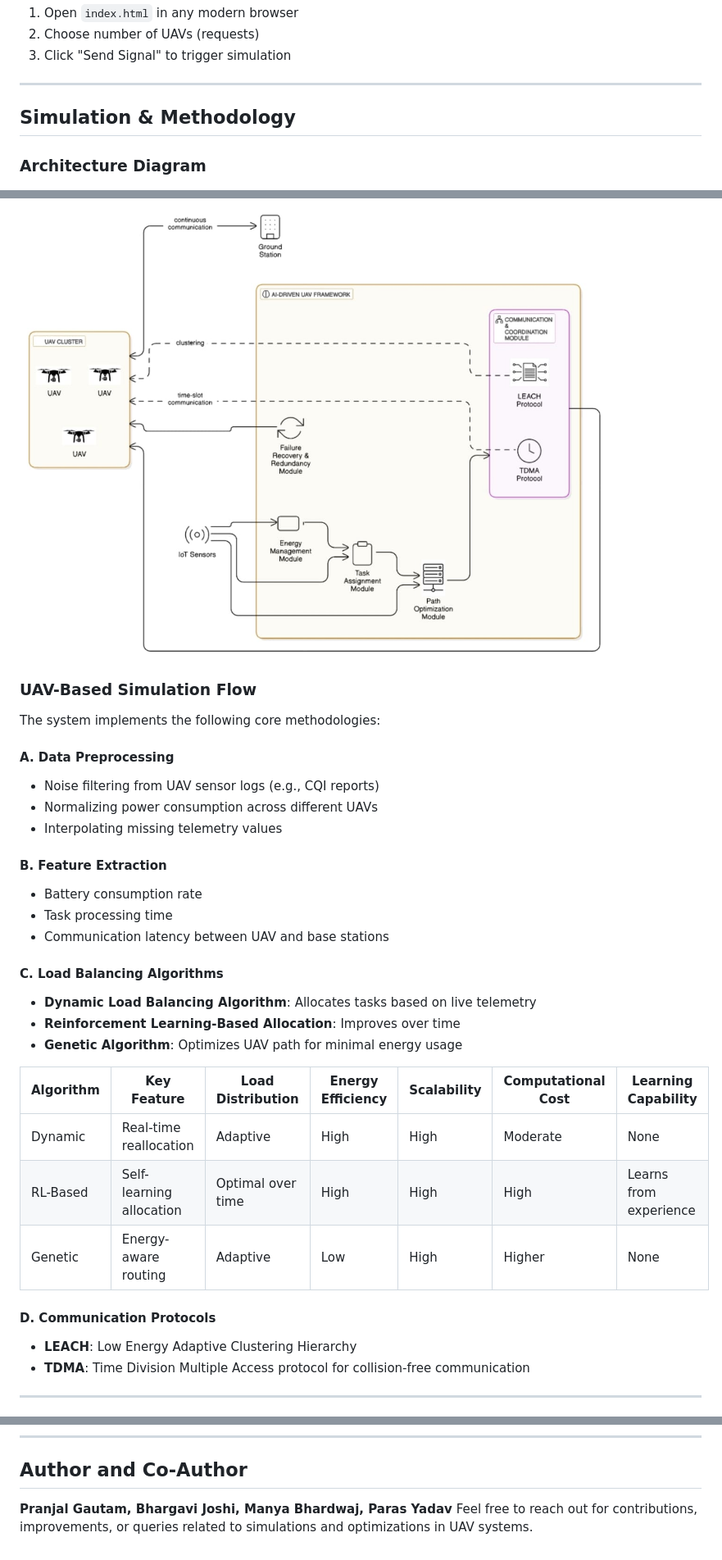
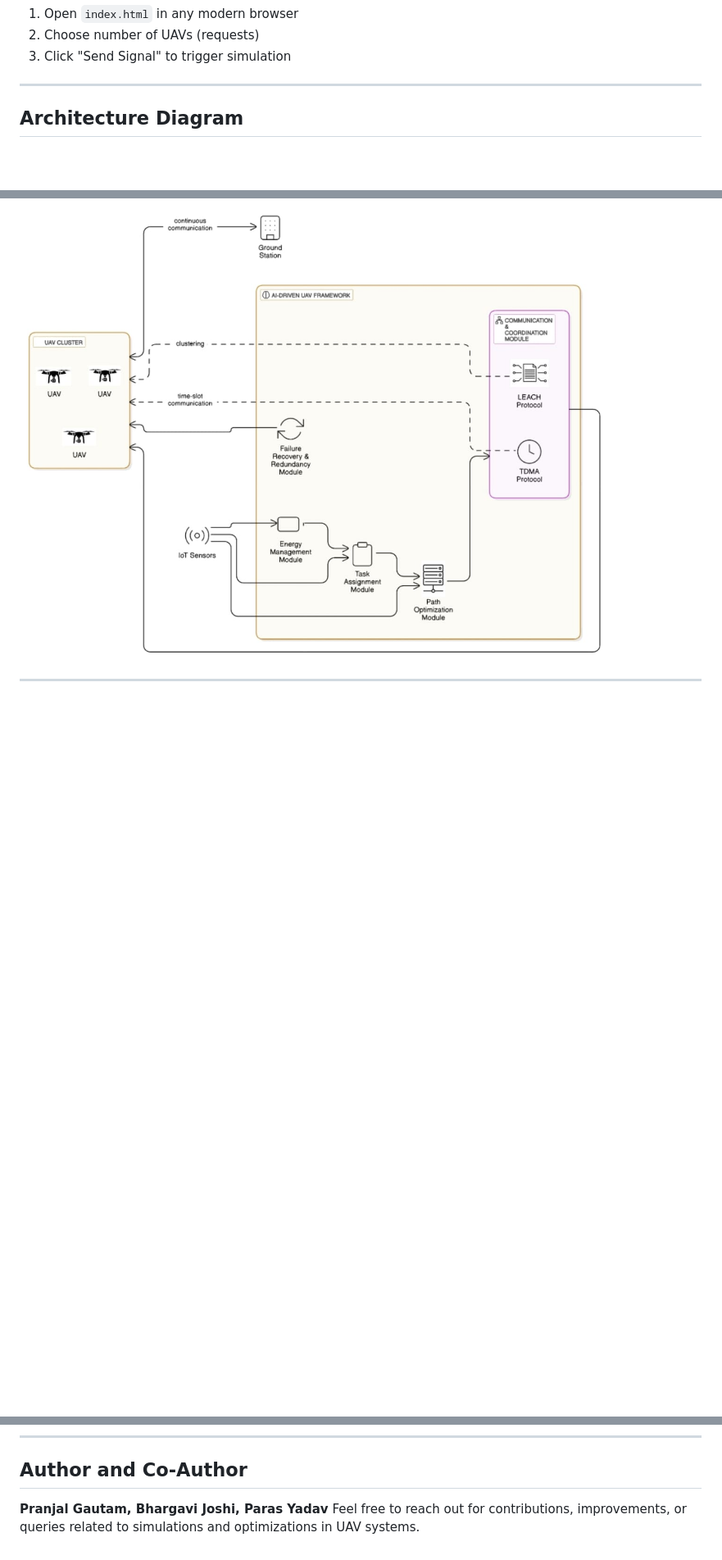
Before and after one commit to pranjalgautam11/UAV-Load-Balancing, a Markdown page: README.md, 3 parts joined by grey strips. Shown at 82% size. GitHub-like rendering; blank space fills up the shorter version.

```diff
--- a/README.md
+++ b/README.md
@@ -70,38 +70,8 @@ Steps:
 
 ---
 
-## Simulation & Methodology
-
-### Architecture Diagram
+## Architecture Diagram
 <img src="Screenshots/Architecture-Diagram.jpg"/>
-
-### UAV-Based Simulation Flow
-The system implements the following core methodologies:
-
-#### A. Data Preprocessing
-- Noise filtering from UAV sensor logs (e.g., CQI reports)
-- Normalizing power consumption across different UAVs
-- Interpolating missing telemetry values
-
-#### B. Feature Extraction
-- Battery consumption rate
-- Task processing time
-- Communication latency between UAV and base stations
-
-#### C. Load Balancing Algorithms
-- **Dynamic Load Balancing Algorithm**: Allocates tasks based on live telemetry
-- **Reinforcement Learning-Based Allocation**: Improves over time
-- **Genetic Algorithm**: Optimizes UAV path for minimal energy usage
-
-| Algorithm      | Key Feature              | Load Distribution | Energy Efficiency | Scalability | Computational Cost | Learning Capability       |
-|----------------|--------------------------|-------------------|--------------------|-------------|---------------------|---------------------------|
-| Dynamic        | Real-time reallocation   | Adaptive          | High               | High        | Moderate            | None                      |
-| RL-Based       | Self-learning allocation | Optimal over time | High               | High        | High                | Learns from experience    |
-| Genetic        | Energy-aware routing     | Adaptive          | Low                | High        | Higher              | None                      |
-
-#### D. Communication Protocols
-- **LEACH**: Low Energy Adaptive Clustering Hierarchy
-- **TDMA**: Time Division Multiple Access protocol for collision-free communication
 
 ---
 
@@ -157,5 +105,5 @@ This project is licensed under the MIT License.
 ---
 
 ## Author and Co-Author
-**Pranjal Gautam, Bhargavi Joshi, Manya Bhardwaj, Paras Yadav**
+**Pranjal Gautam, Bhargavi Joshi, Paras Yadav**
 Feel free to reach out for contributions, improvements, or queries related to simulations and optimizations in UAV systems.
```
Also changed, not shown: other parts of README.md (+3 -25 lines).
